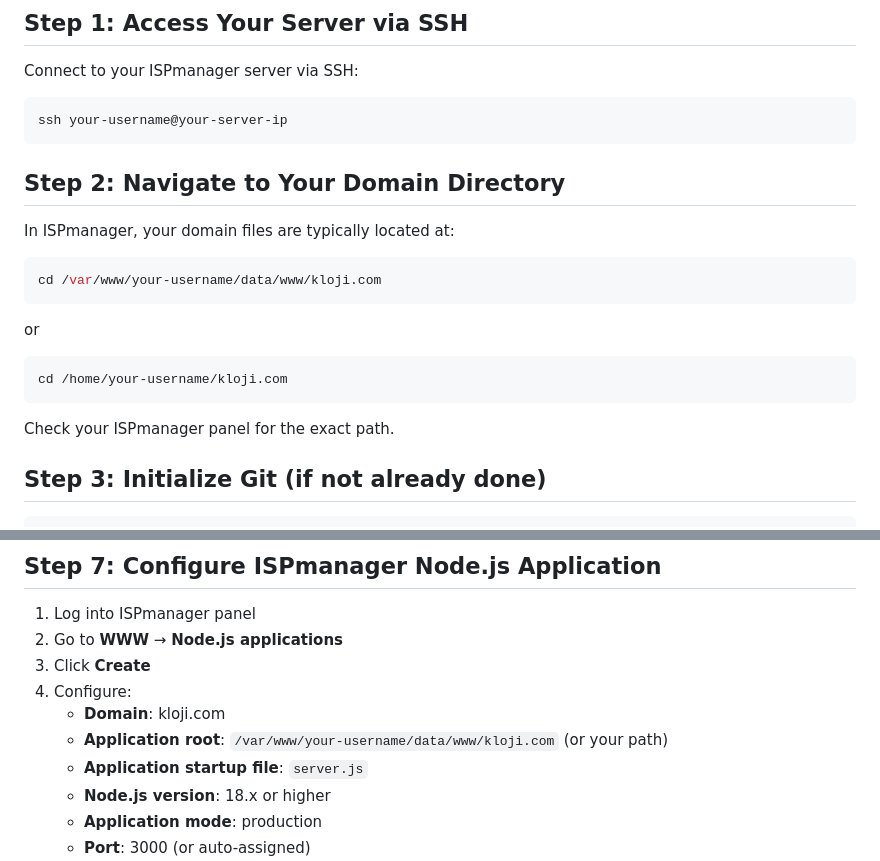
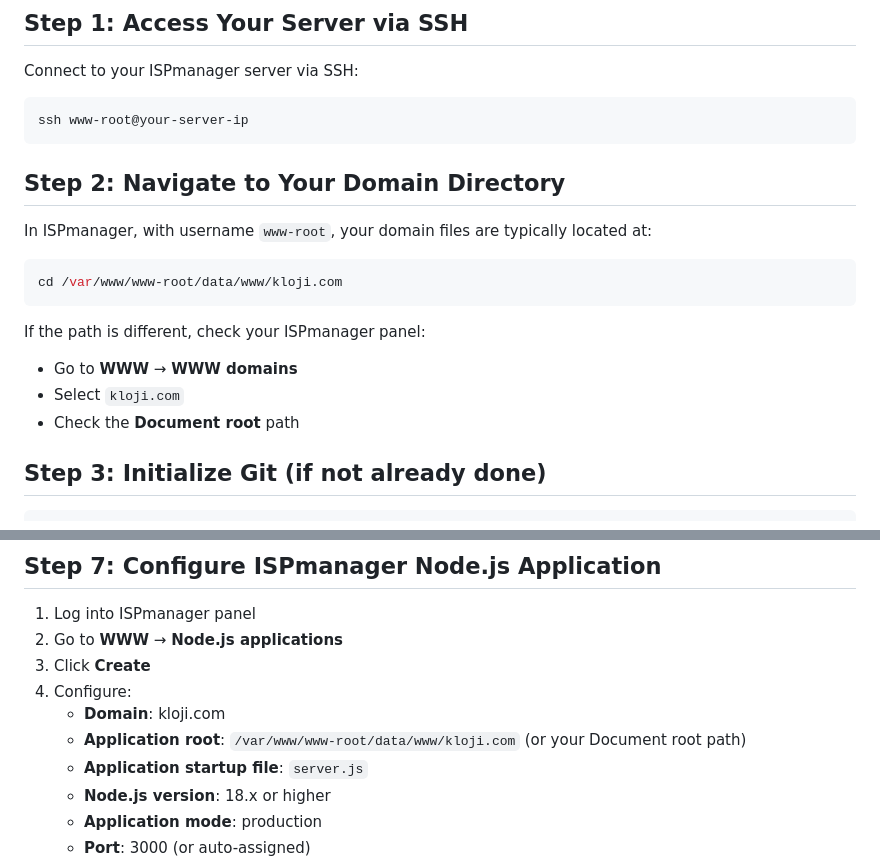
Before and after one commit to samanad/didima, a Markdown page: ISP_SETUP.md, 2 parts joined by grey strips. Drawn GitHub-style.

Commit message:
Update setup guides with www-root username and ISPmanager paths

````diff
--- a/ISP_SETUP.md
+++ b/ISP_SETUP.md
@@ -4,21 +4,20 @@
 
 Connect to your ISPmanager server via SSH:
 ```bash
-ssh your-username@your-server-ip
+ssh www-root@your-server-ip
 ```
 
 ## Step 2: Navigate to Your Domain Directory
 
-In ISPmanager, your domain files are typically located at:
+In ISPmanager, with username `www-root`, your domain files are typically located at:
 ```bash
-cd /var/www/your-username/data/www/kloji.com
-```
-or
-```bash
-cd /home/your-username/kloji.com
+cd /var/www/www-root/data/www/kloji.com
 ```
 
-Check your ISPmanager panel for the exact path.
+If the path is different, check your ISPmanager panel:
+- Go to **WWW** → **WWW domains**
+- Select `kloji.com`
+- Check the **Document root** path
 
 ## Step 3: Initialize Git (if not already done)
 
@@ -90,7 +89,7 @@ Edit the `.env` file with your configuration:
 3. Click **Create**
 4. Configure:
    - **Domain**: kloji.com
-   - **Application root**: `/var/www/your-username/data/www/kloji.com` (or your path)
+   - **Application root**: `/var/www/www-root/data/www/kloji.com` (or your Document root path)
    - **Application startup file**: `server.js`
    - **Node.js version**: 18.x or higher
    - **Application mode**: production
````
Also changed, not shown: QUICK_SETUP.md (added, +113 -0 lines).
